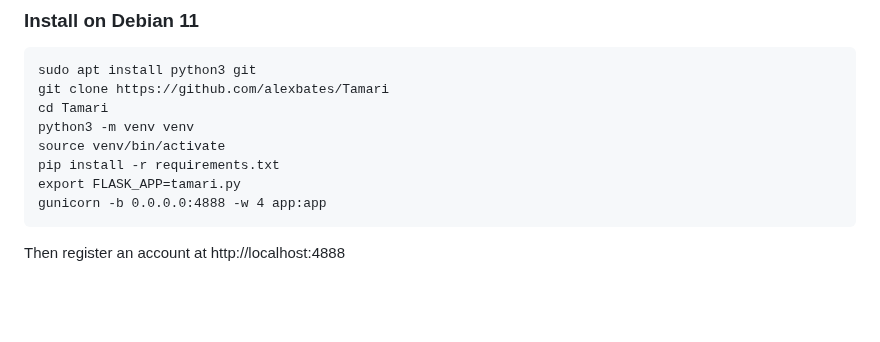
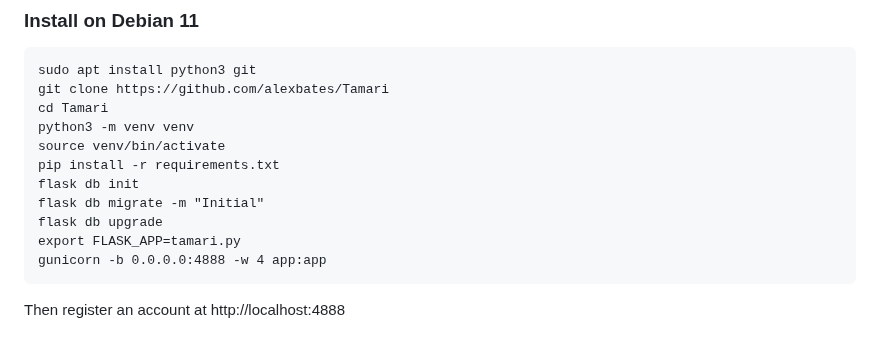
Before and after one commit to alexbates/Tamari, a Markdown page: README.md, the part around the change. Rendered like a GitHub page; blank space fills up the shorter version.

Commit message:
Updated manual install instructions

````diff
--- a/README.md
+++ b/README.md
@@ -35,6 +35,9 @@ cd Tamari
 python3 -m venv venv
 source venv/bin/activate
 pip install -r requirements.txt
+flask db init
+flask db migrate -m "Initial"
+flask db upgrade
 export FLASK_APP=tamari.py
 gunicorn -b 0.0.0.0:4888 -w 4 app:app
 ```
````
